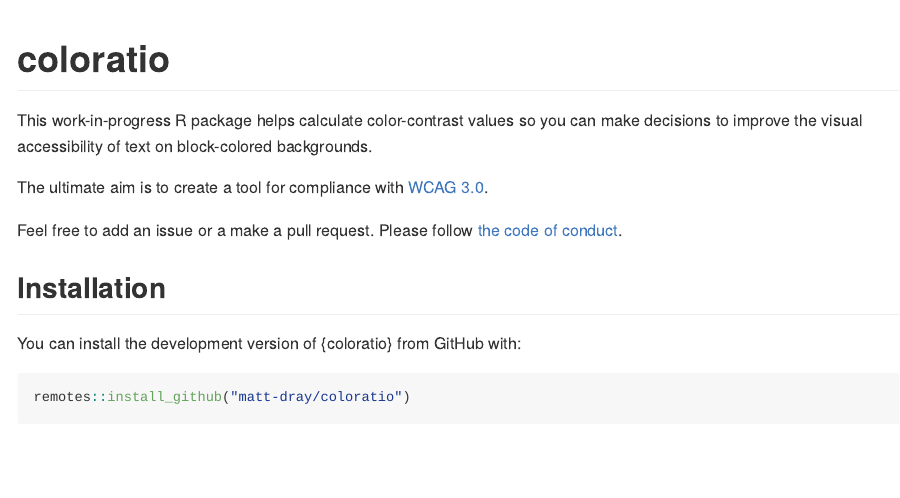
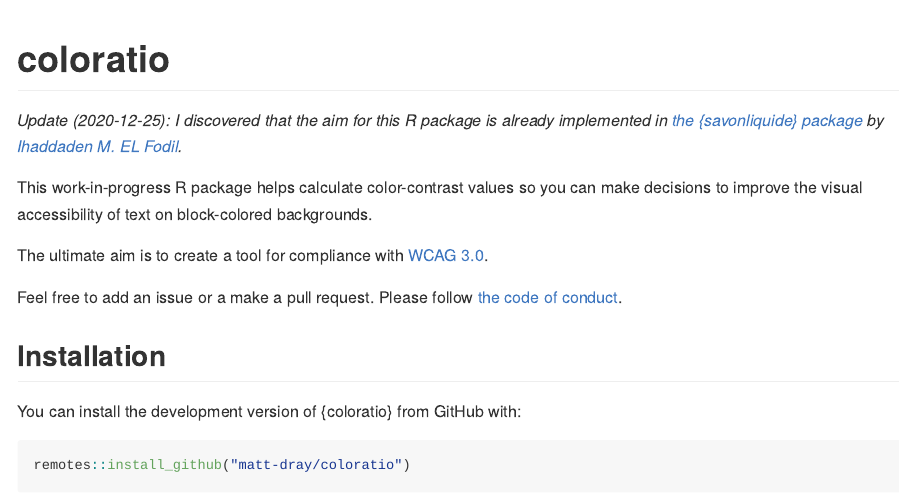
Before and after one commit to matt-dray/coloratio, an R Markdown document (README.Rmd): the page in a window 1100 px wide, from its top. The pictures show the output file README.md that the author committed with the source, drawn offline in the style of GitHub; badge pictures from the web are left out.

Commit message:
Note that savonliquide exists

```diff
--- a/README.Rmd
+++ b/README.Rmd
@@ -21,6 +21,8 @@
 or
 proof-of-concept.](https://www.repostatus.org/badges/latest/concept.svg)](https://www.repostatus.org/#concept)
 <!-- badges: end -->
+
+_Update (2020-12-25): I discovered that the aim for this R package is already implemented in [the {savonliquide} package](https://github.com/feddelegrand7/savonliquide) by [Ihaddaden M. EL Fodil](https://twitter.com/moh_fodil)._
 
 This work-in-progress R package helps calculate color-contrast values so you can make decisions to improve the visual accessibility of text on block-colored backgrounds.
 
```
Also changed, not shown: NEWS.md (+0 -1 lines), R/contrast.R (+2 -2 lines), README.md, 1 other file.
